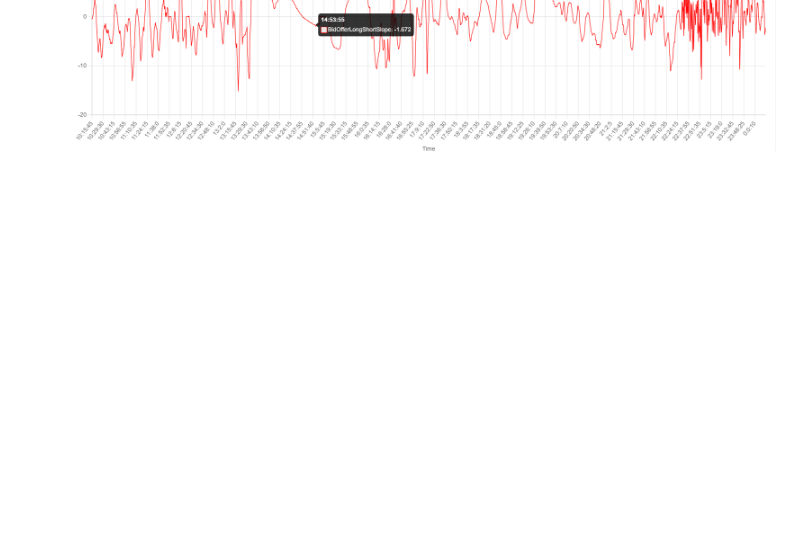
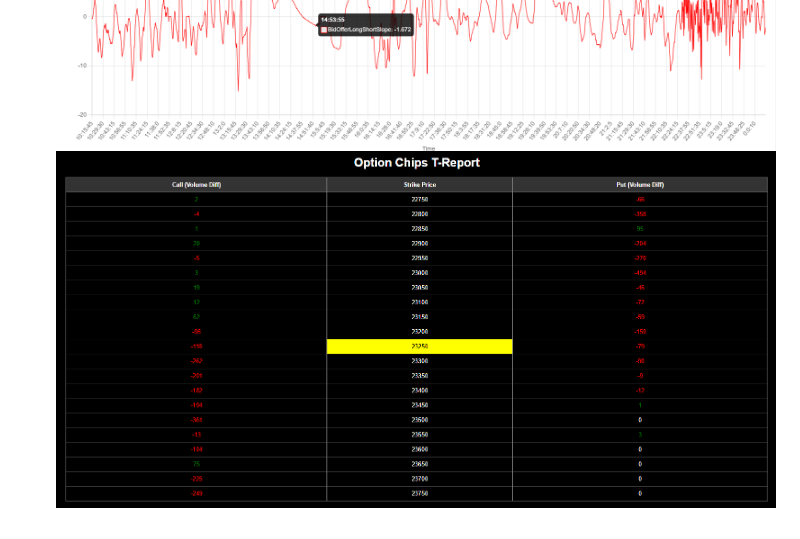
Before and after one commit to gengyouchou/GengYouFutures, a Markdown page: README.md, the part around the change. GitHub-like rendering; pictures changed too: screenshots/image6.png (added); blank space fills up the shorter version.

Commit message:
chore: update ReadMe.md

```diff
--- a/README.md
+++ b/README.md
@@ -43,3 +43,4 @@ Here are some screenshots of the **GengTrader** in action:
 - **Real-time Market Data**
   ![Real-time Market Data1](screenshots/image4.png)
   ![Real-time Market Data2](screenshots/image5.png)
+  ![Real-time Market Data3](screenshots/image6.png)
```
